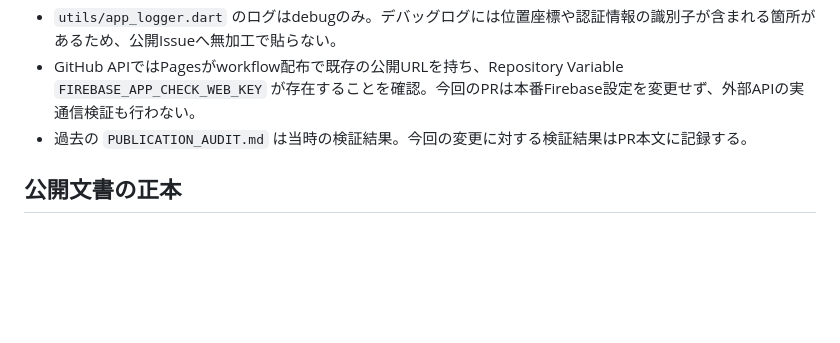
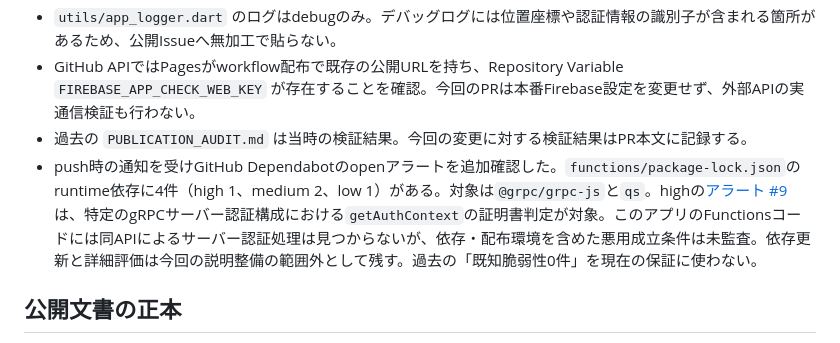
Before and after one commit to akiii2024/RC_Setting_Manager, a Markdown page: docs/PUBLIC_RELEASE_DATA_FLOW.md, the part around the change. GitHub-like rendering; blank space fills up the shorter version.

Commit message:
既存のFunctions依存アラートを調査記録へ追記

```diff
--- a/docs/PUBLIC_RELEASE_DATA_FLOW.md
+++ b/docs/PUBLIC_RELEASE_DATA_FLOW.md
@@ -49,6 +49,7 @@
 - `utils/app_logger.dart` のログはdebugのみ。デバッグログには位置座標や認証情報の識別子が含まれる箇所があるため、公開Issueへ無加工で貼らない。
 - GitHub APIではPagesがworkflow配布で既存の公開URLを持ち、Repository Variable `FIREBASE_APP_CHECK_WEB_KEY` が存在することを確認。今回のPRは本番Firebase設定を変更せず、外部APIの実通信検証も行わない。
 - 過去の `PUBLICATION_AUDIT.md` は当時の検証結果。今回の変更に対する検証結果はPR本文に記録する。
+- push時の通知を受けGitHub Dependabotのopenアラートを追加確認した。`functions/package-lock.json`のruntime依存に4件（high 1、medium 2、low 1）がある。対象は`@grpc/grpc-js`と`qs`。highの[アラート #9](https://github.com/akiii2024/RC_Setting_Manager/security/dependabot/9)は、特定のgRPCサーバー認証構成における`getAuthContext`の証明書判定が対象。このアプリのFunctionsコードには同APIによるサーバー認証処理は見つからないが、依存・配布環境を含めた悪用成立条件は未監査。依存更新と詳細評価は今回の説明整備の範囲外として残す。過去の「既知脆弱性0件」を現在の保証に使わない。
 
 ## 公開文書の正本
 
```
